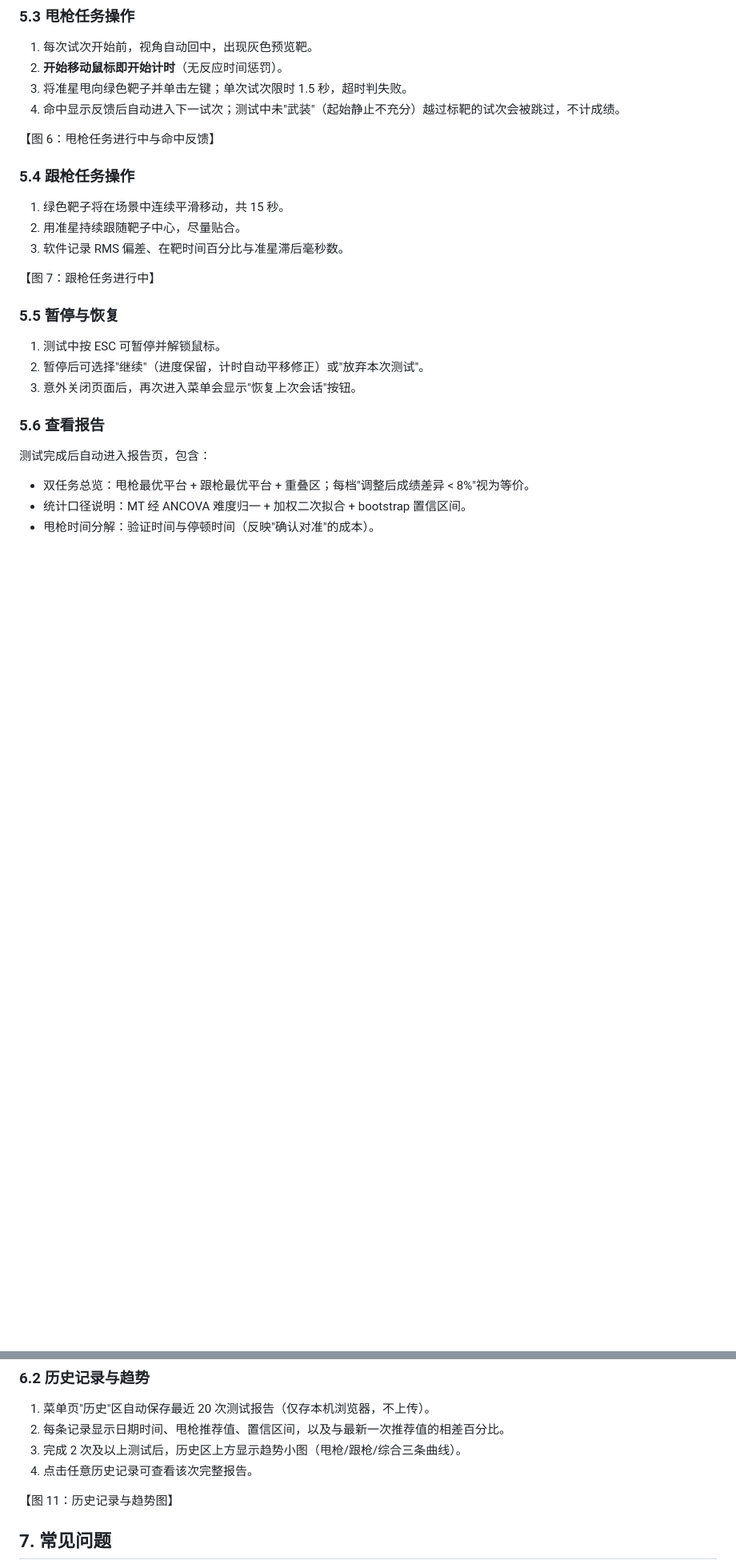
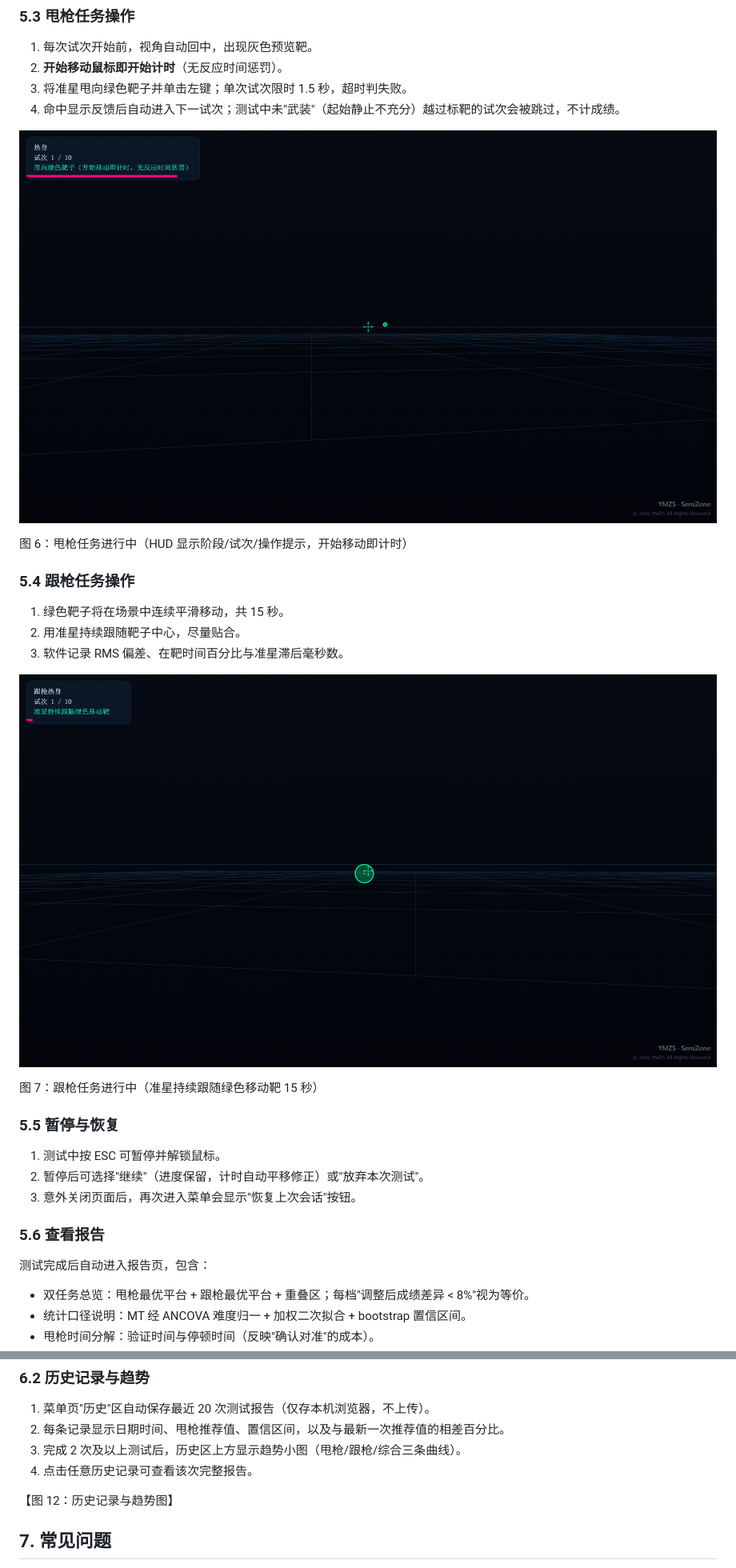
Before and after one commit to YimingZhanshen/SensZone, a Markdown page: docs/USER-MANUAL.md, 2 parts joined by grey strips. Shown: that part at 80% size. GitHub-like rendering; pictures changed too: docs/screenshots/testing-flick.png (added), docs/screenshots/testing-track.png (added); blank space fills up the shorter version.

```diff
--- a/docs/USER-MANUAL.md
+++ b/docs/USER-MANUAL.md
@@ -89,7 +89,9 @@
 3. 将准星甩向绿色靶子并单击左键；单次试次限时 1.5 秒，超时判失败。
 4. 命中显示反馈后自动进入下一试次；测试中未"武装"（起始静止不充分）越过标靶的试次会被跳过，不计成绩。
 
-【图 6：甩枪任务进行中与命中反馈】
+![甩枪任务进行中](screenshots/testing-flick.png)
+
+图 6：甩枪任务进行中（HUD 显示阶段/试次/操作提示，开始移动即计时）
 
 ### 5.4 跟枪任务操作
 
@@ -97,7 +99,9 @@
 2. 用准星持续跟随靶子中心，尽量贴合。
 3. 软件记录 RMS 偏差、在靶时间百分比与准星滞后毫秒数。
 
-【图 7：跟枪任务进行中】
+![跟枪任务进行中](screenshots/testing-track.png)
+
+图 7：跟枪任务进行中（准星持续跟随绿色移动靶 15 秒）
 
 ### 5.5 暂停与恢复
 
@@ -132,7 +150,7 @@
 3. 完成 2 次及以上测试后，历史区上方显示趋势小图（甩枪/跟枪/综合三条曲线）。
 4. 点击任意历史记录可查看该次完整报告。
 
-【图 11：历史记录与趋势图】
+【图 12：历史记录与趋势图】
 
 ## 7. 常见问题
 
```
Also changed, not shown: other parts of docs/USER-MANUAL.md (+16 -2 lines), README.md (+7 -3 lines), docs/screenshots/report-charts.png (added), docs/screenshots/report-diag.png (added), docs/screenshots/report-overview.png (added), docs/screenshots/report-phases.png (added).
